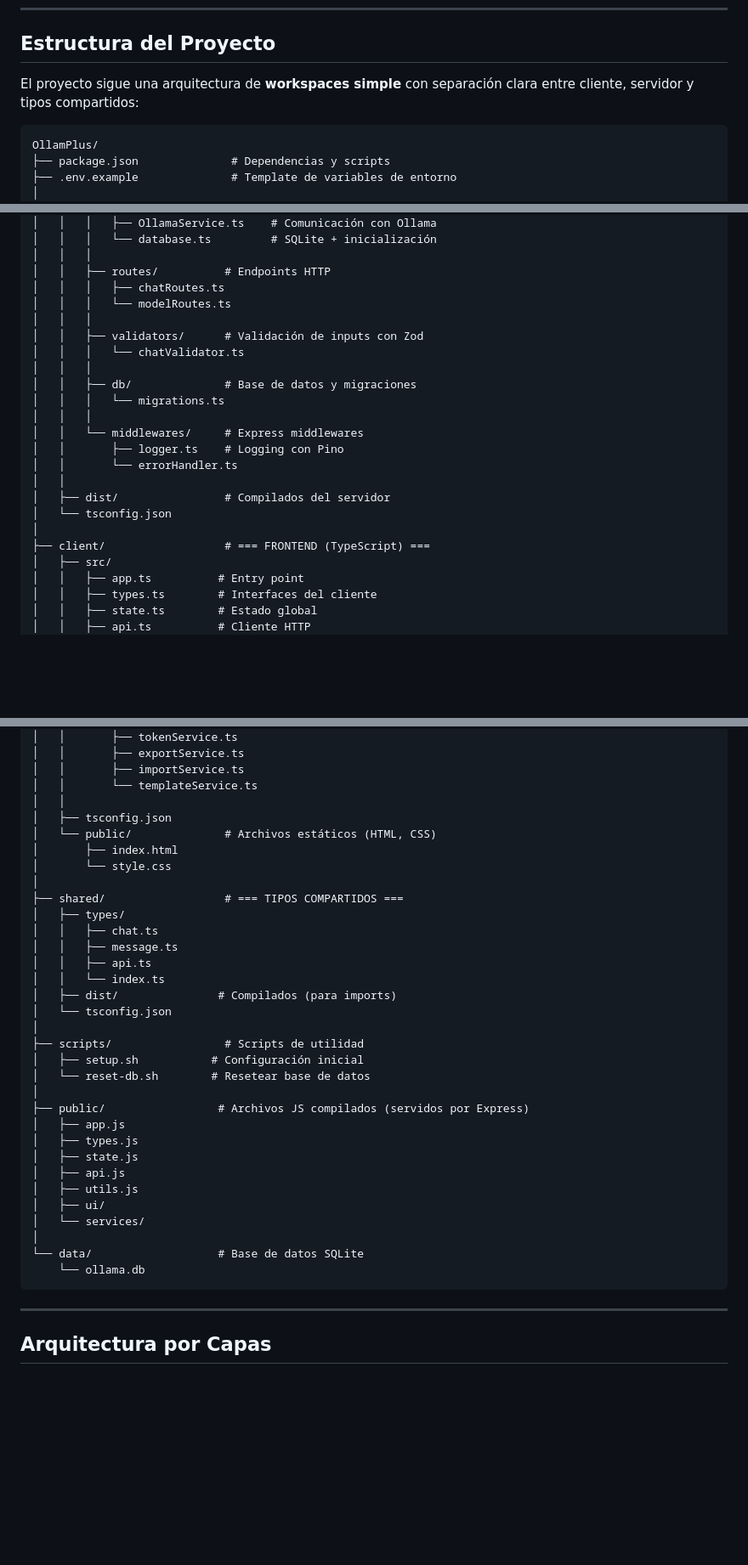
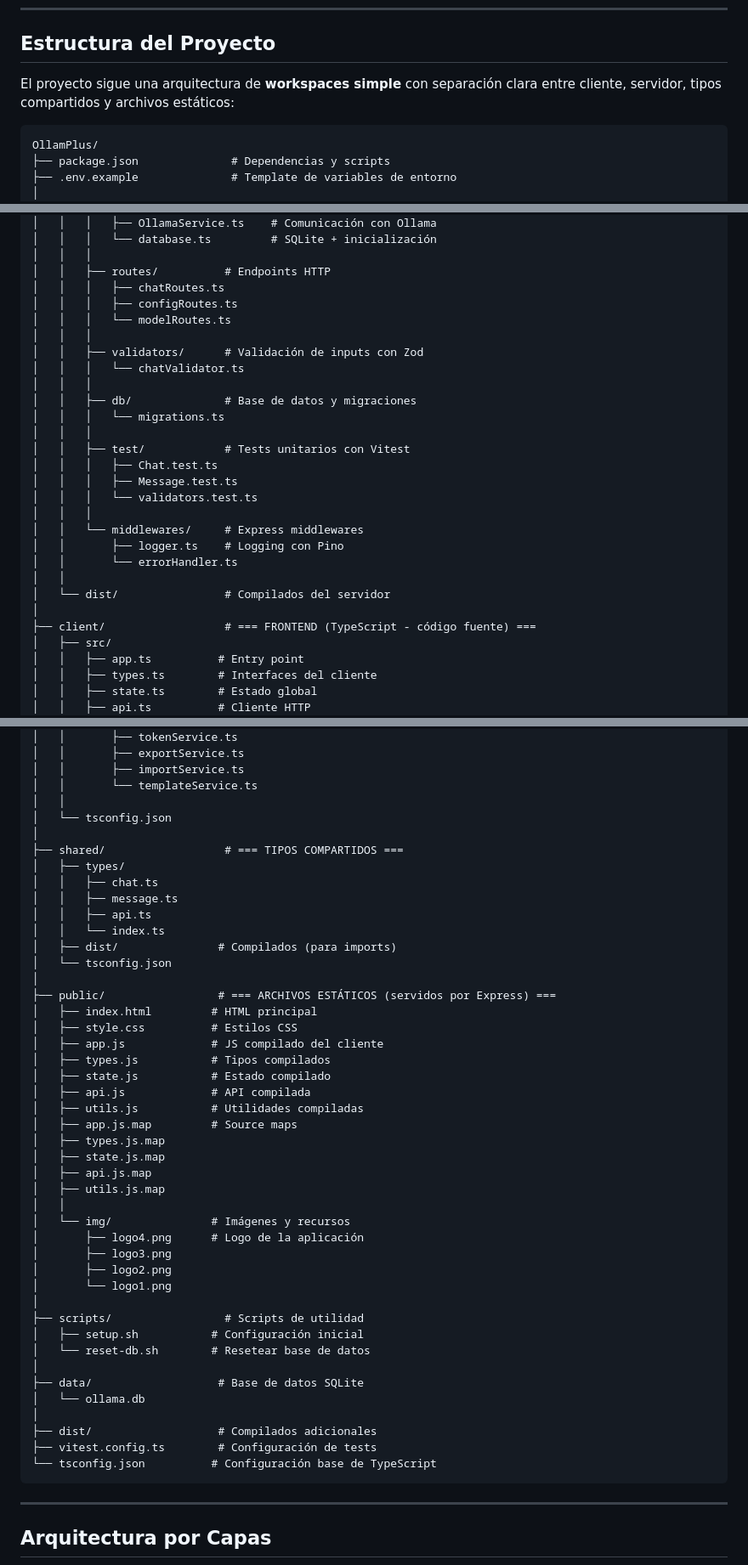
Before and after one commit to abelnhm/ollamplus, a Markdown page: README.MD, 3 parts joined by grey strips. Shown at 85% size. Drawn GitHub-style; blank space fills up the shorter version.

Commit message:
feat: actualizar README con nuevas rutas y estructura de archivos

````diff
--- a/README.MD
+++ b/README.MD
@@ -27,7 +28,7 @@ Todo el proyecto está escrito en **TypeScript**, tanto el servidor (Node.js + E
 
 ## Estructura del Proyecto
 
-El proyecto sigue una arquitectura de **workspaces simple** con separación clara entre cliente, servidor y tipos compartidos:
+El proyecto sigue una arquitectura de **workspaces simple** con separación clara entre cliente, servidor, tipos compartidos y archivos estáticos:
 
 ```
 OllamPlus/
@@ -50,6 +51,7 @@ OllamPlus/
 │   │   │
 │   │   ├── routes/          # Endpoints HTTP
 │   │   │   ├── chatRoutes.ts
+│   │   │   ├── configRoutes.ts
 │   │   │   └── modelRoutes.ts
 │   │   │
 │   │   ├── validators/      # Validación de inputs con Zod
@@ -58,14 +60,18 @@ OllamPlus/
 │   │   ├── db/              # Base de datos y migraciones
 │   │   │   └── migrations.ts
 │   │   │
+│   │   ├── test/            # Tests unitarios con Vitest
+│   │   │   ├── Chat.test.ts
+│   │   │   ├── Message.test.ts
+│   │   │   └── validators.test.ts
+│   │   │
 │   │   └── middlewares/     # Express middlewares
 │   │       ├── logger.ts    # Logging con Pino
 │   │       └── errorHandler.ts
 │   │
-│   ├── dist/                # Compilados del servidor
-│   └── tsconfig.json
+│   └── dist/                # Compilados del servidor
 │
-├── client/                  # === FRONTEND (TypeScript) ===
+├── client/                  # === FRONTEND (TypeScript - código fuente) ===
 │   ├── src/
 │   │   ├── app.ts          # Entry point
 │   │   ├── types.ts        # Interfaces del cliente
@@ -90,10 +96,7 @@ OllamPlus/
 │   │       ├── importService.ts
 │   │       └── templateService.ts
 │   │
-│   ├── tsconfig.json
-│   └── public/              # Archivos estáticos (HTML, CSS)
-│       ├── index.html
-│       └── style.css
+│   └── tsconfig.json
 │
 ├── shared/                  # === TIPOS COMPARTIDOS ===
 │   ├── types/
@@ -104,21 +107,36 @@ OllamPlus/
 │   ├── dist/               # Compilados (para imports)
 │   └── tsconfig.json
 │
+├── public/                 # === ARCHIVOS ESTÁTICOS (servidos por Express) ===
+│   ├── index.html         # HTML principal
+│   ├── style.css          # Estilos CSS
+│   ├── app.js             # JS compilado del cliente
+│   ├── types.js           # Tipos compilados
+│   ├── state.js           # Estado compilado
+│   ├── api.js             # API compilada
+│   ├── utils.js           # Utilidades compiladas
+│   ├── app.js.map         # Source maps
+│   ├── types.js.map
+│   ├── state.js.map
+│   ├── api.js.map
+│   ├── utils.js.map
+│   │
+│   └── img/               # Imágenes y recursos
+│       ├── logo4.png      # Logo de la aplicación
+│       ├── logo3.png
+│       ├── logo2.png
+│       └── logo1.png
+│
 ├── scripts/                 # Scripts de utilidad
 │   ├── setup.sh           # Configuración inicial
 │   └── reset-db.sh        # Resetear base de datos
 │
-├── public/                 # Archivos JS compilados (servidos por Express)
-│   ├── app.js
-│   ├── types.js
-│   ├── state.js
-│   ├── api.js
-│   ├── utils.js
-│   ├── ui/
-│   └── services/
+├── data/                   # Base de datos SQLite
+│   └── ollama.db
 │
-└── data/                   # Base de datos SQLite
-    └── ollama.db
+├── dist/                   # Compilados adicionales
+├── vitest.config.ts        # Configuración de tests
+└── tsconfig.json          # Configuración base de TypeScript
 ```
 
 ---
````
Also changed, not shown: other parts of README.MD (+1 -0 lines).
